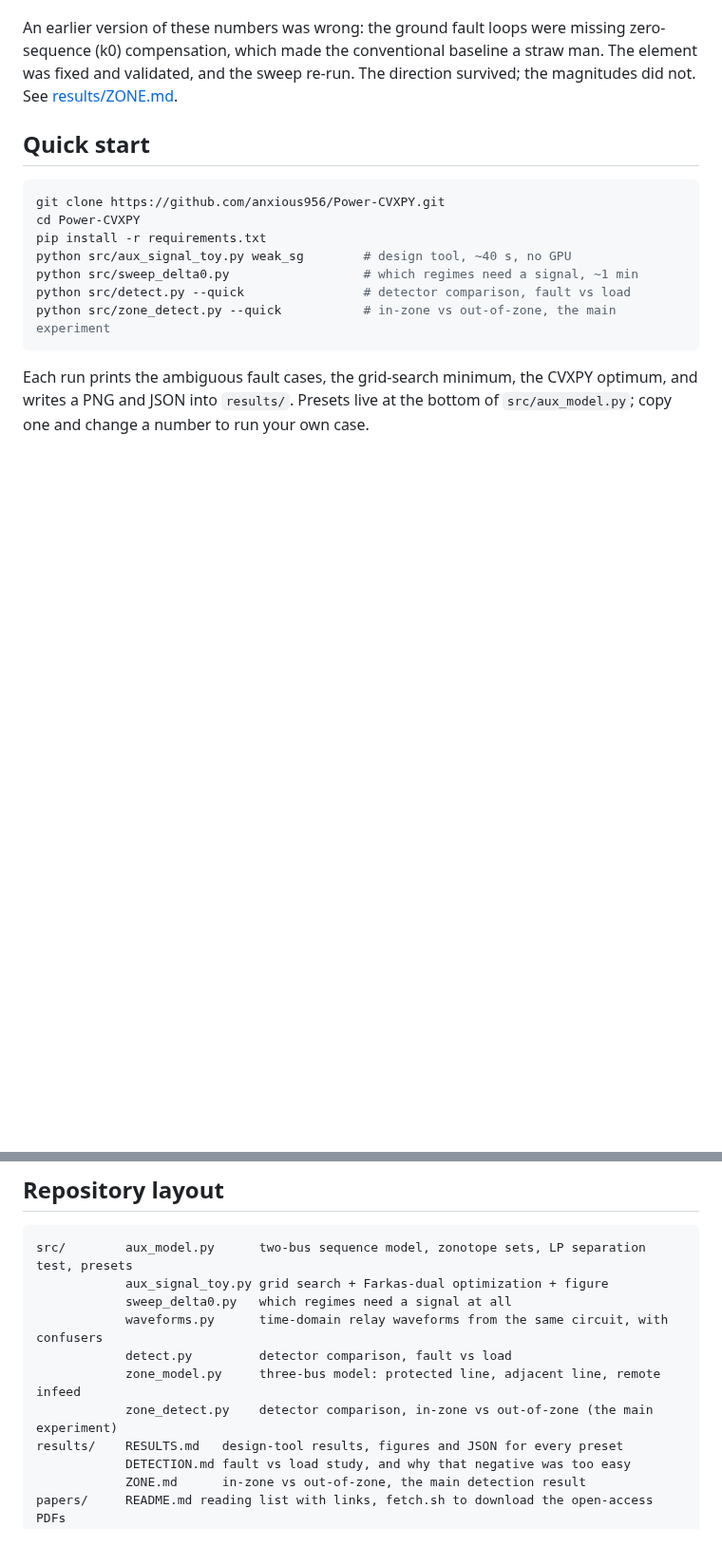
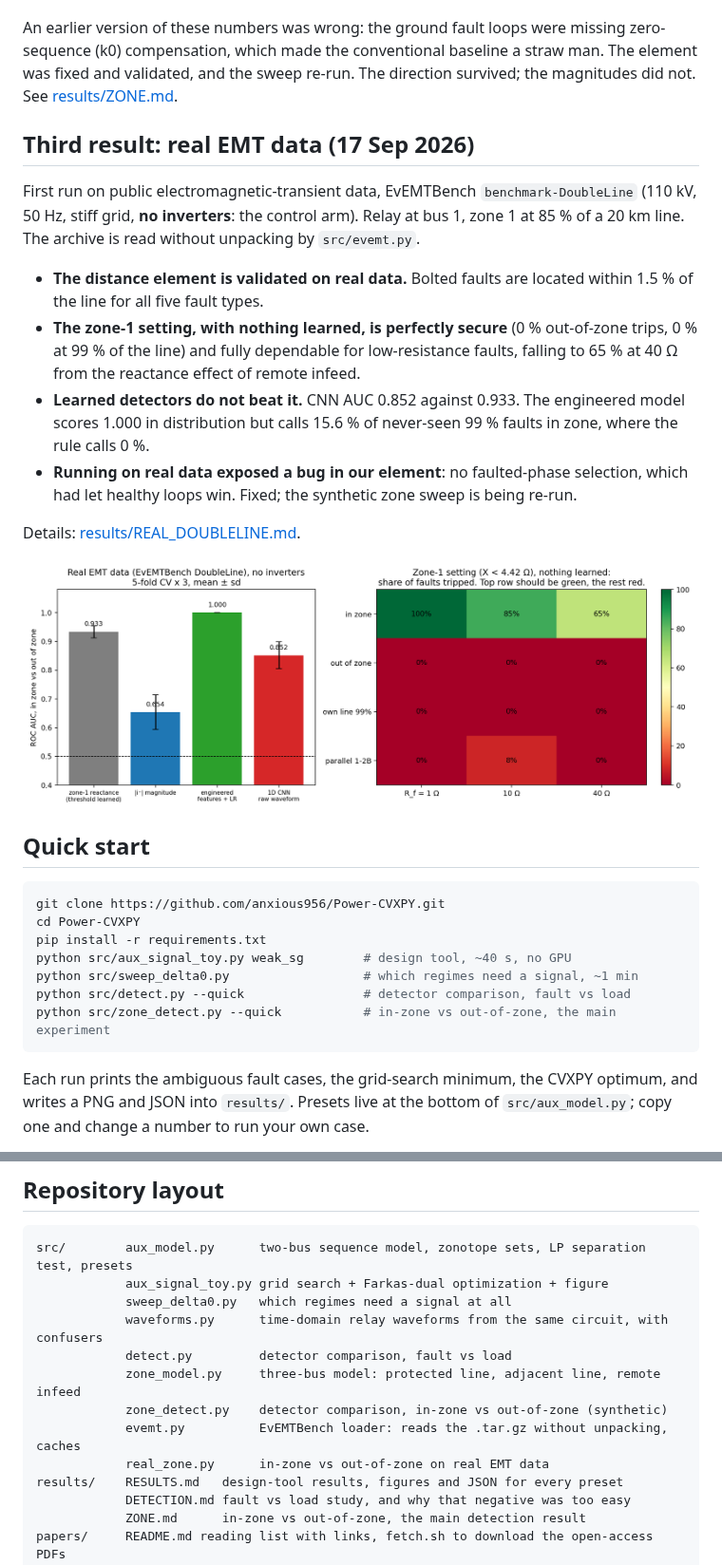
Before and after one commit to anxious956/Power-CVXPY, a Markdown page: README.md, 2 parts joined by grey strips. Shown at 95% size. Rendered like a GitHub page; pictures changed too: results/real_doubleline.png (added); blank space fills up the shorter version.

````diff
--- a/README.md
+++ b/README.md
@@ -80,6 +80,27 @@ zero-sequence (k0) compensation, which made the conventional baseline a straw ma
 element was fixed and validated, and the sweep re-run. The direction survived; the magnitudes
 did not. See [results/ZONE.md](results/ZONE.md).
 
+## Third result: real EMT data (17 Sep 2026)
+
+First run on public electromagnetic-transient data, EvEMTBench `benchmark-DoubleLine`
+(110 kV, 50 Hz, stiff grid, **no inverters**: the control arm). Relay at bus 1, zone 1 at
+85 % of a 20 km line. The archive is read without unpacking by `src/evemt.py`.
+
+- **The distance element is validated on real data.** Bolted faults are located within 1.5 %
+  of the line for all five fault types.
+- **The zone-1 setting, with nothing learned, is perfectly secure** (0 % out-of-zone trips, 0 %
+  at 99 % of the line) and fully dependable for low-resistance faults, falling to 65 % at
+  40 Ω from the reactance effect of remote infeed.
+- **Learned detectors do not beat it.** CNN AUC 0.852 against 0.933. The engineered model
+  scores 1.000 in distribution but calls 15.6 % of never-seen 99 % faults in zone, where the
+  rule calls 0 %.
+- **Running on real data exposed a bug in our element**: no faulted-phase selection, which
+  had let healthy loops win. Fixed; the synthetic zone sweep is being re-run.
+
+Details: [results/REAL_DOUBLELINE.md](results/REAL_DOUBLELINE.md).
+
+![real doubleline](results/real_doubleline.png)
+
 ## Quick start
 
 ```bash
@@ -103,7 +124,9 @@ src/        aux_model.py      two-bus sequence model, zonotope sets, LP separati
             waveforms.py      time-domain relay waveforms from the same circuit, with confusers
             detect.py         detector comparison, fault vs load
             zone_model.py     three-bus model: protected line, adjacent line, remote infeed
-            zone_detect.py    detector comparison, in-zone vs out-of-zone (the main experiment)
+            zone_detect.py    detector comparison, in-zone vs out-of-zone (synthetic)
+            evemt.py          EvEMTBench loader: reads the .tar.gz without unpacking, caches
+            real_zone.py      in-zone vs out-of-zone on real EMT data
 results/    RESULTS.md   design-tool results, figures and JSON for every preset
             DETECTION.md fault vs load study, and why that negative was too easy
             ZONE.md      in-zone vs out-of-zone, the main detection result
````
Also changed, not shown: other parts of README.md (+2 -1 lines), results/REAL_DOUBLELINE.md (added, +103 -0 lines), results/ZONE.md (+6 -0 lines), 5 other files.
